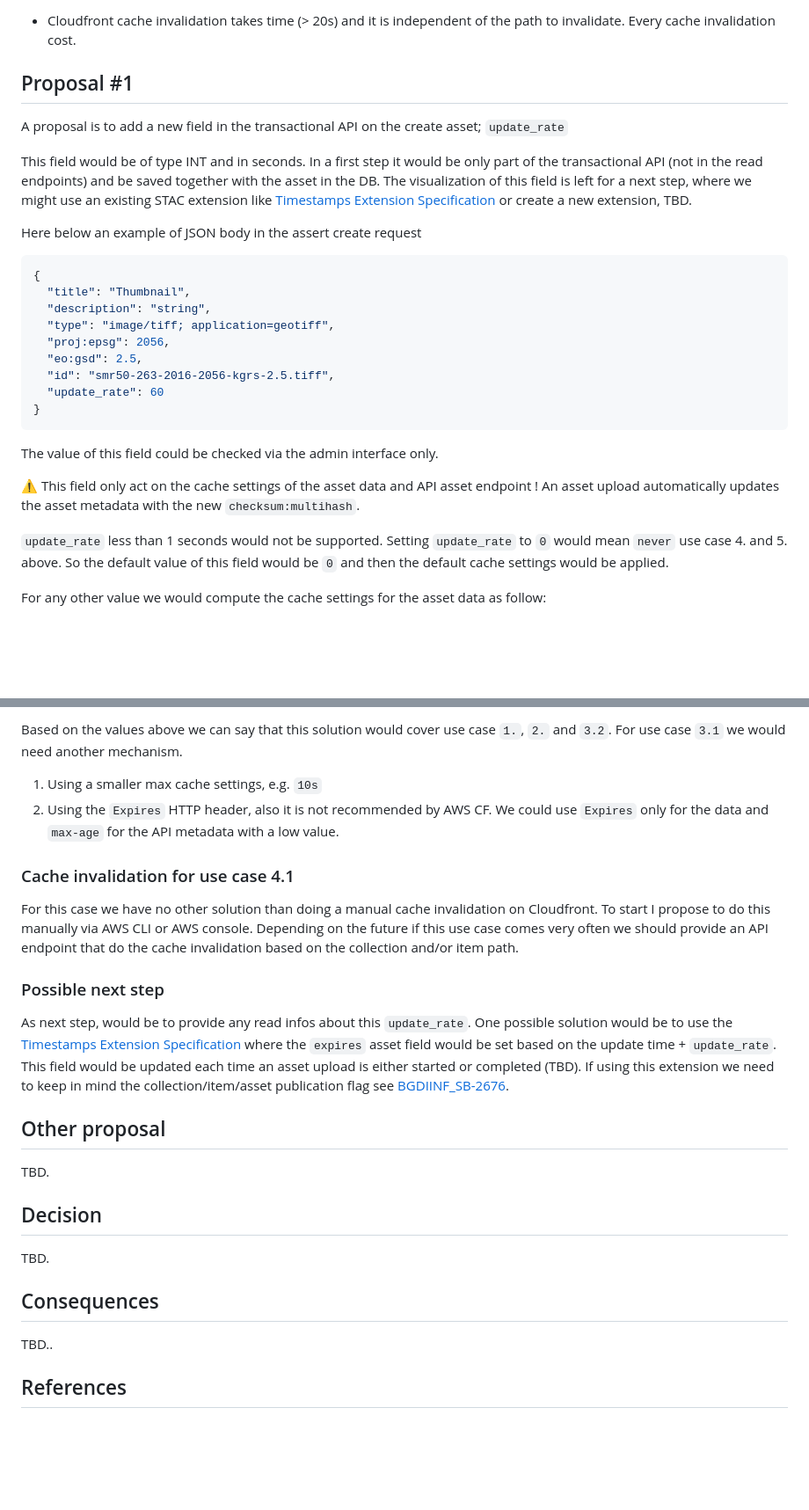
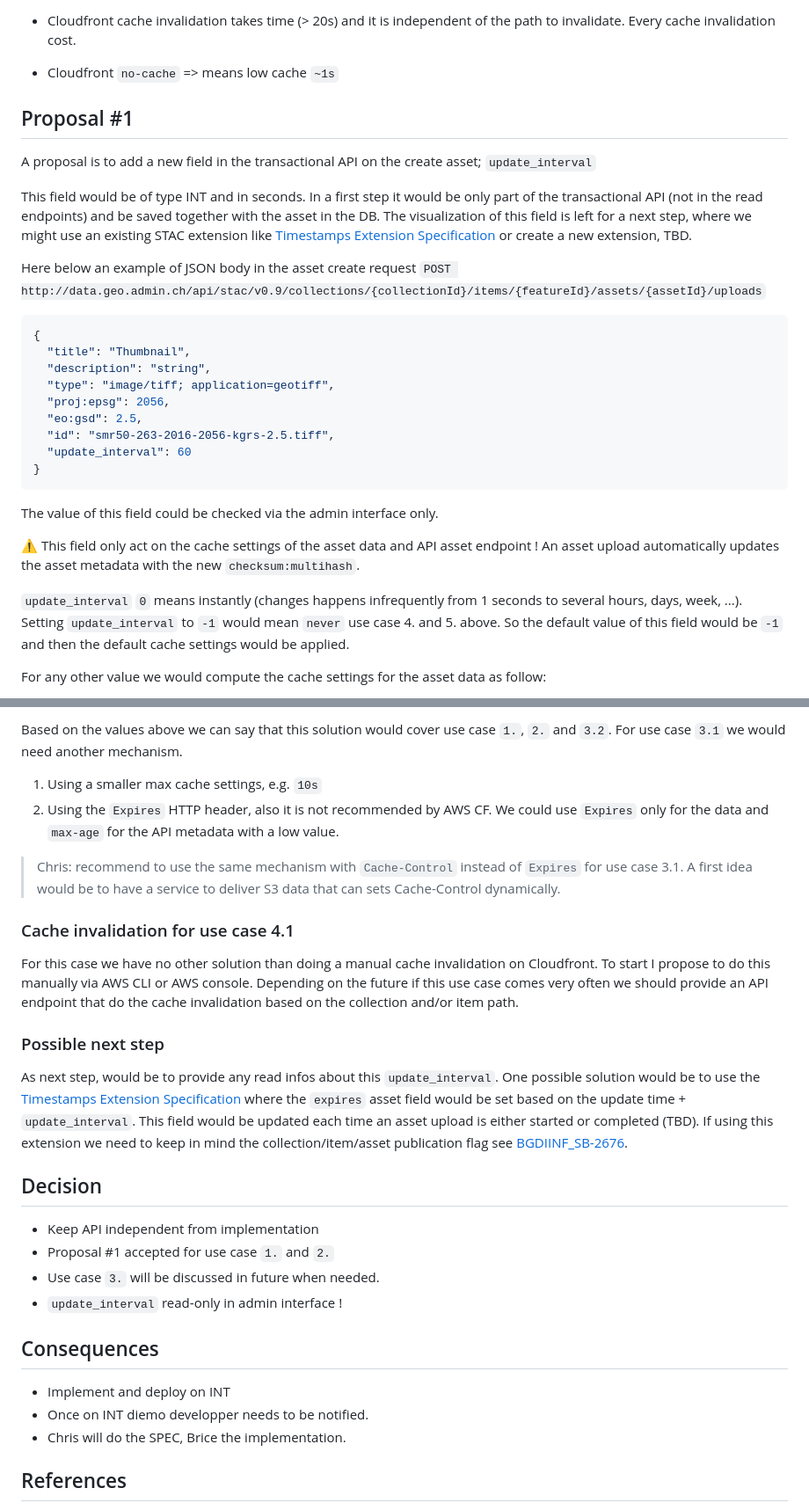
Before and after one commit to geoadmin/service-stac, a Markdown page: adr/2023_02_27_cache_settings.md, 2 parts joined by grey strips. Shown: that part at 88% size. Drawn GitHub-style; blank space fills up the shorter version.

Commit message:
BGDIINF_SB-2799: Updated the ADR from the discussion

````diff
--- a/adr/2023_02_27_cache_settings.md
+++ b/adr/2023_02_27_cache_settings.md
@@ -62,15 +62,16 @@ scenario 4. and 5.
 - Currently an asset update (new upload) automatically updates the asset metadata fields; `checksum:multihash` and `update`
   - To be checked if the asset update did not changed (same `checksum:multihash`) not sure if the `update` field is also updated, it depends on django framework and/or DRF framework, our code doesn't do any check and write the DB with the same data, the `update` field is automatically updated by django.
 - Cloudfront cache invalidation takes time (> 20s) and it is independent of the path to invalidate. Every cache invalidation cost.
+- Cloudfront `no-cache` => means low cache `~1s`
 
 ## Proposal #1
 
-A proposal is to add a new field in the transactional API on the create asset; `update_rate`
+A proposal is to add a new field in the transactional API on the create asset; `update_interval`
 
 This field would be of type INT and in seconds. In a first step it would be only part of the transactional API (not in the read endpoints) and be saved together with the asset in the DB. The visualization of this field is left for a next step,
 where we might use an existing STAC extension like [Timestamps Extension Specification](https://github.com/stac-extensions/timestamps) or create a new extension, TBD.
 
-Here below an example of JSON body in the assert create request
+Here below an example of JSON body in the asset create request `POST http://data.geo.admin.ch/api/stac/v0.9/collections/{collectionId}/items/{featureId}/assets/{assetId}/uploads`
 
 ```json
 {
@@ -80,7 +81,7 @@ Here below an example of JSON body in the assert create request
   "proj:epsg": 2056,
   "eo:gsd": 2.5,
   "id": "smr50-263-2016-2056-kgrs-2.5.tiff",
-  "update_rate": 60
+  "update_interval": 60
 }
 ```
 
@@ -89,7 +90,7 @@ The value of this field could be checked via the admin interface only.
 :warning: This field only act on the cache settings of the asset data and API asset endpoint ! An asset upload automatically
 updates the asset metadata with the new `checksum:multihash`.
 
-`update_rate` less than 1 seconds would not be supported. Setting `update_rate` to `0` would mean `never` use case 4. and 5. above. So the default value of this field would be `0` and then the default cache settings would be applied.
+`update_interval` `0` means instantly (changes happens infrequently from 1 seconds to several hours, days, week, ...). Setting `update_interval` to `-1` would mean `never` use case 4. and 5. above. So the default value of this field would be `-1` and then the default cache settings would be applied.
 
 For any other value we would compute the cache settings for the asset data as follow:
 
@@ -108,6 +109,8 @@ Based on the values above we can say that this solution would cover use case `1.
 1. Using a smaller max cache settings, e.g. `10s`
 2. Using the `Expires` HTTP header, also it is not recommended by AWS CF. We could use `Expires` only for the data and `max-age` for the API metadata with a low value.
 
+> Chris: recommend to use the same mechanism with `Cache-Control` instead of `Expires` for use case 3.1. A first idea would be to have a service to deliver S3 data that can sets Cache-Control dynamically.
+
 ### Cache invalidation for use case 4.1
 
 For this case we have no other solution than doing a manual cache invalidation on Cloudfront. To start I propose to do this
@@ -115,22 +118,23 @@ manually via AWS CLI or AWS console. Depending on the future if this use case co
 
 ### Possible next step
 
-As next step, would be to provide any read infos about this `update_rate`. One possible solution would be to
+As next step, would be to provide any read infos about this `update_interval`. One possible solution would be to
 use the [Timestamps Extension Specification](https://github.com/stac-extensions/timestamps) where the `expires` asset
-field would be set based on the update time + `update_rate`. This field would be updated each time an asset upload is
+field would be set based on the update time + `update_interval`. This field would be updated each time an asset upload is
 either started or completed (TBD). If using this extension we need to keep in mind the collection/item/asset publication flag see [BGDIINF_SB-2676](https://jira.swisstopo.ch/browse/BGDIINF_SB-2676).
-
-## Other proposal
-
-TBD.
 
 ## Decision
 
-TBD.
+- Keep API independent from implementation
+- Proposal #1 accepted for use case `1.` and `2.`
+- Use case `3.` will be discussed in future when needed.
+- `update_interval` read-only in admin interface !
 
 ## Consequences
 
-TBD..
+- Implement and deploy on INT
+- Once on INT diemo developper needs to be notified.
+- Chris will do the SPEC, Brice the implementation.
 
 ## References
 
````
Also changed, not shown: other parts of adr/2023_02_27_cache_settings.md (+2 -2 lines).
